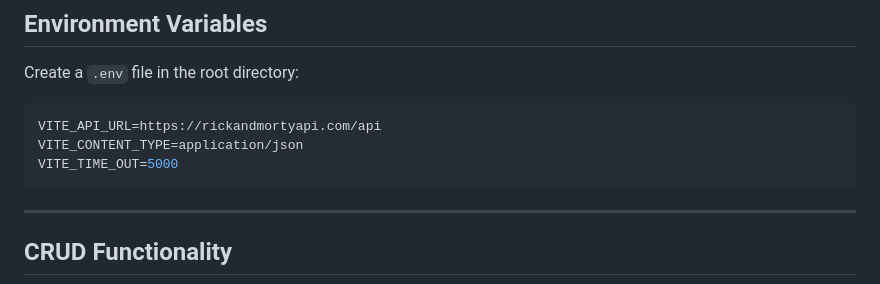
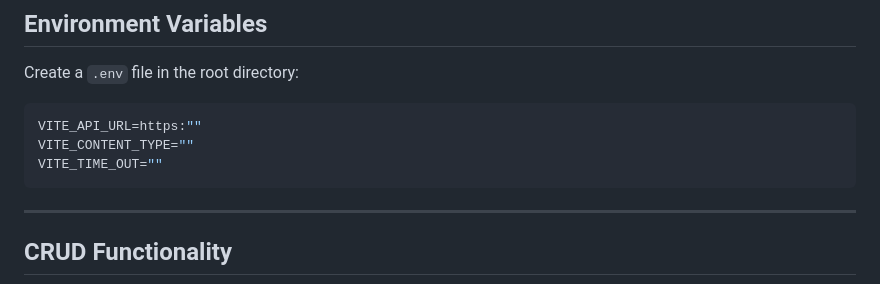
Before and after one commit to leonardojeagerpt2005-art/Example-SPA, a Markdown page: README.md, the part around one of its changes. Rendered like a GitHub page.

Commit message:
Replace flow diagram and update .env variables
Updated application flow diagram and modified environment variables.

````diff
--- a/README.md
+++ b/README.md
@@ -133,9 +133,9 @@ http://localhost:5173
 Create a `.env` file in the root directory:
 
 ```env
-VITE_API_URL=https://rickandmortyapi.com/api
-VITE_CONTENT_TYPE=application/json
-VITE_TIME_OUT=5000
+VITE_API_URL=https:""
+VITE_CONTENT_TYPE=""
+VITE_TIME_OUT=""
 ```
 
 ---
````
Also changed, not shown: other parts of README.md (+1 -1 lines).
